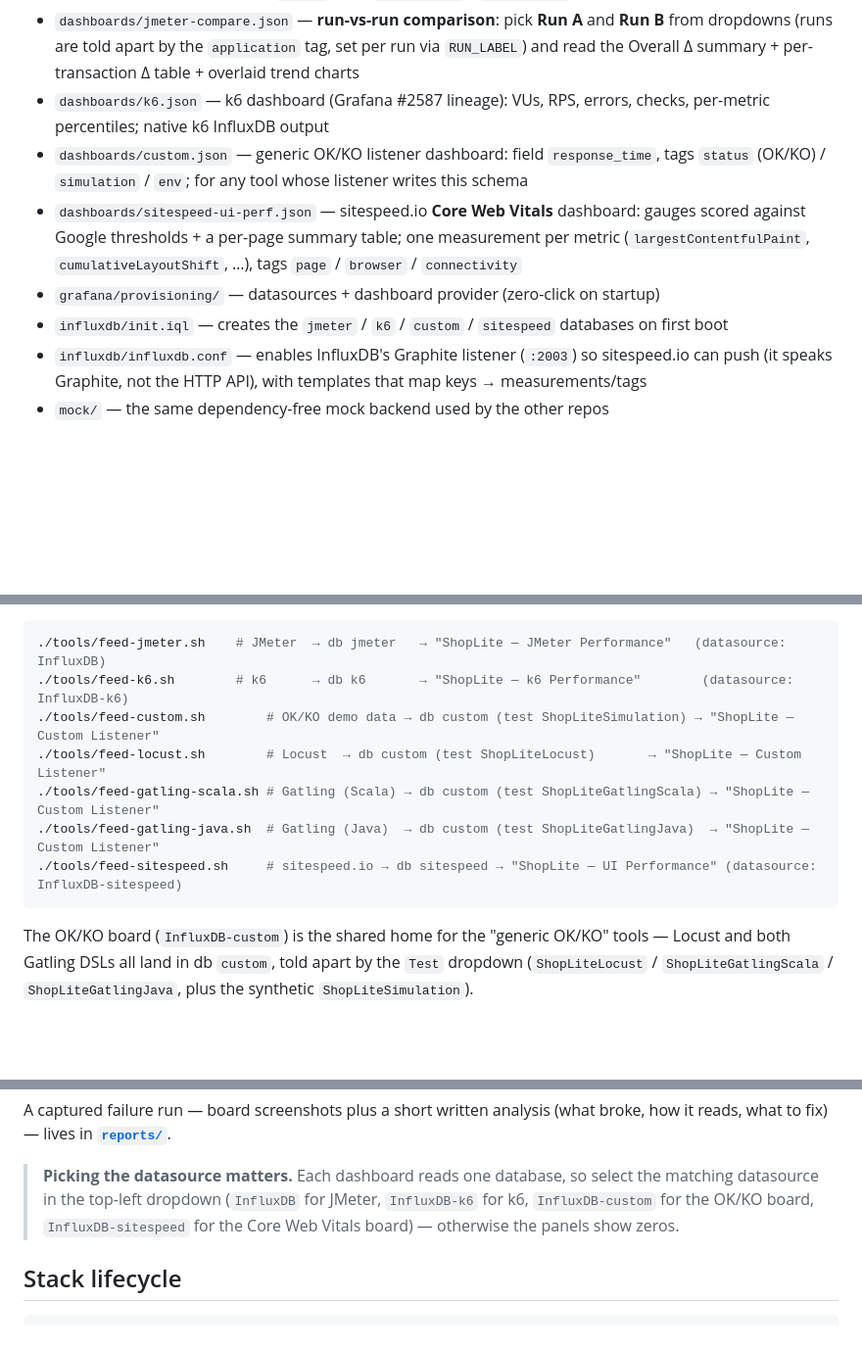
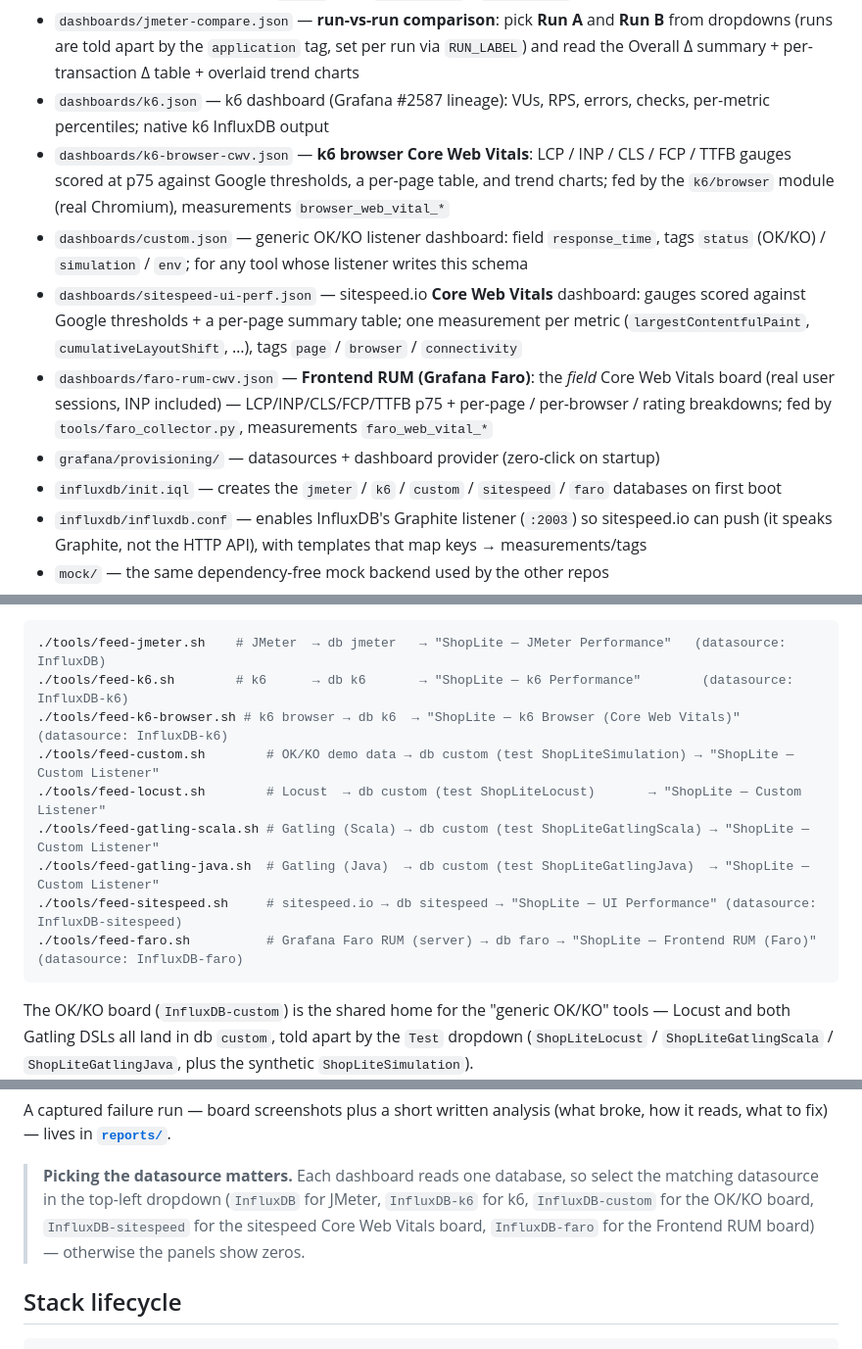
Before and after one commit to scherednychenko/ShopLite-observability, a Markdown page: README.md, 3 parts joined by grey strips. Shown at 98% size. GitHub-like rendering; blank space fills up the shorter version.

````diff
--- a/README.md
+++ b/README.md
@@ -27,13 +27,19 @@ a shared, real-time view — four dashboards in one **ShopLite** folder.
   and read the Overall Δ summary + per-transaction Δ table + overlaid trend charts
 - `dashboards/k6.json` — k6 dashboard (Grafana #2587 lineage): VUs, RPS, errors, checks,
   per-metric percentiles; native k6 InfluxDB output
+- `dashboards/k6-browser-cwv.json` — **k6 browser Core Web Vitals**: LCP / INP / CLS / FCP /
+  TTFB gauges scored at p75 against Google thresholds, a per-page table, and trend charts;
+  fed by the `k6/browser` module (real Chromium), measurements `browser_web_vital_*`
 - `dashboards/custom.json` — generic OK/KO listener dashboard: field `response_time`,
   tags `status` (OK/KO) / `simulation` / `env`; for any tool whose listener writes this schema
 - `dashboards/sitespeed-ui-perf.json` — sitespeed.io **Core Web Vitals** dashboard: gauges
   scored against Google thresholds + a per-page summary table; one measurement per metric
   (`largestContentfulPaint`, `cumulativeLayoutShift`, …), tags `page` / `browser` / `connectivity`
+- `dashboards/faro-rum-cwv.json` — **Frontend RUM (Grafana Faro)**: the *field* Core Web Vitals
+  board (real user sessions, INP included) — LCP/INP/CLS/FCP/TTFB p75 + per-page / per-browser /
+  rating breakdowns; fed by `tools/faro_collector.py`, measurements `faro_web_vital_*`
 - `grafana/provisioning/` — datasources + dashboard provider (zero-click on startup)
-- `influxdb/init.iql` — creates the `jmeter` / `k6` / `custom` / `sitespeed` databases on first boot
+- `influxdb/init.iql` — creates the `jmeter` / `k6` / `custom` / `sitespeed` / `faro` databases on first boot
 - `influxdb/influxdb.conf` — enables InfluxDB's Graphite listener (`:2003`) so sitespeed.io can
   push (it speaks Graphite, not the HTTP API), with templates that map keys → measurements/tags
 - `mock/` — the same dependency-free mock backend used by the other repos
@@ -71,11 +77,13 @@ live. They assume the sibling repos are checked out next to this one (override w
 ```bash
 ./tools/feed-jmeter.sh    # JMeter  → db jmeter   → "ShopLite — JMeter Performance"   (datasource: InfluxDB)
 ./tools/feed-k6.sh        # k6      → db k6       → "ShopLite — k6 Performance"        (datasource: InfluxDB-k6)
+./tools/feed-k6-browser.sh # k6 browser → db k6  → "ShopLite — k6 Browser (Core Web Vitals)" (datasource: InfluxDB-k6)
 ./tools/feed-custom.sh        # OK/KO demo data → db custom (test ShopLiteSimulation) → "ShopLite — Custom Listener"
 ./tools/feed-locust.sh        # Locust  → db custom (test ShopLiteLocust)       → "ShopLite — Custom Listener"
 ./tools/feed-gatling-scala.sh # Gatling (Scala) → db custom (test ShopLiteGatlingScala) → "ShopLite — Custom Listener"
 ./tools/feed-gatling-java.sh  # Gatling (Java)  → db custom (test ShopLiteGatlingJava)  → "ShopLite — Custom Listener"
 ./tools/feed-sitespeed.sh     # sitespeed.io → db sitespeed → "ShopLite — UI Performance" (datasource: InfluxDB-sitespeed)
+./tools/feed-faro.sh          # Grafana Faro RUM (server) → db faro → "ShopLite — Frontend RUM (Faro)" (datasource: InfluxDB-faro)
 ```
 The OK/KO board (`InfluxDB-custom`) is the shared home for the "generic OK/KO" tools —
 Locust and both Gatling DSLs all land in db `custom`, told apart by the `Test` dropdown
@@ -129,8 +137,8 @@ it reads, what to fix) — lives in **[`reports/`](reports/SAMPLE_PERFORMANCE_RE
 
 > **Picking the datasource matters.** Each dashboard reads one database, so select the
 > matching datasource in the top-left dropdown (`InfluxDB` for JMeter, `InfluxDB-k6` for
-> k6, `InfluxDB-custom` for the OK/KO board, `InfluxDB-sitespeed` for the Core Web Vitals
-> board) — otherwise the panels show zeros.
+> k6, `InfluxDB-custom` for the OK/KO board, `InfluxDB-sitespeed` for the sitespeed Core Web
+> Vitals board, `InfluxDB-faro` for the Frontend RUM board) — otherwise the panels show zeros.
 
 ## Stack lifecycle
 
````
Also changed, not shown: other parts of README.md (+61 -1 lines), docs/img/faro_rum_dashboard.png (added), 7 other files.
